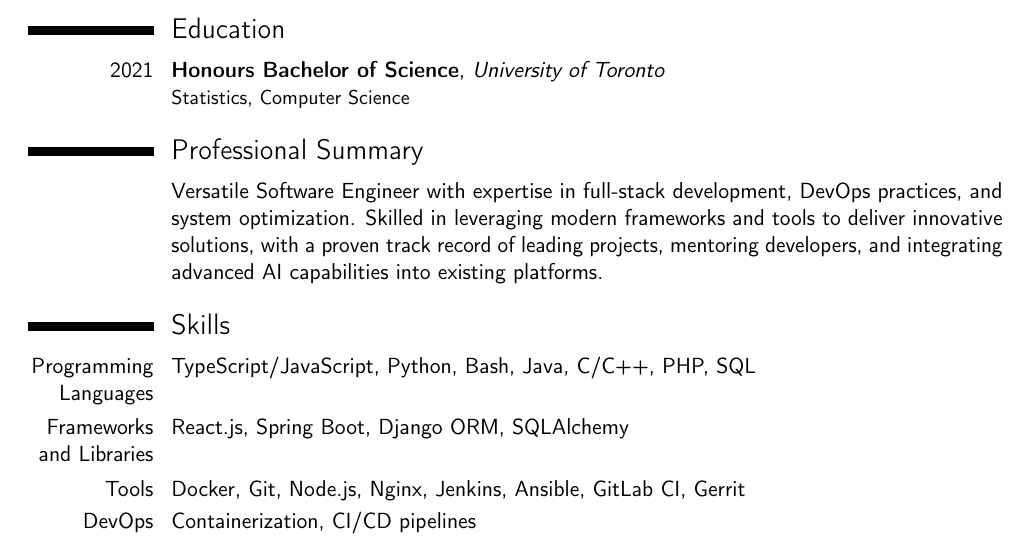
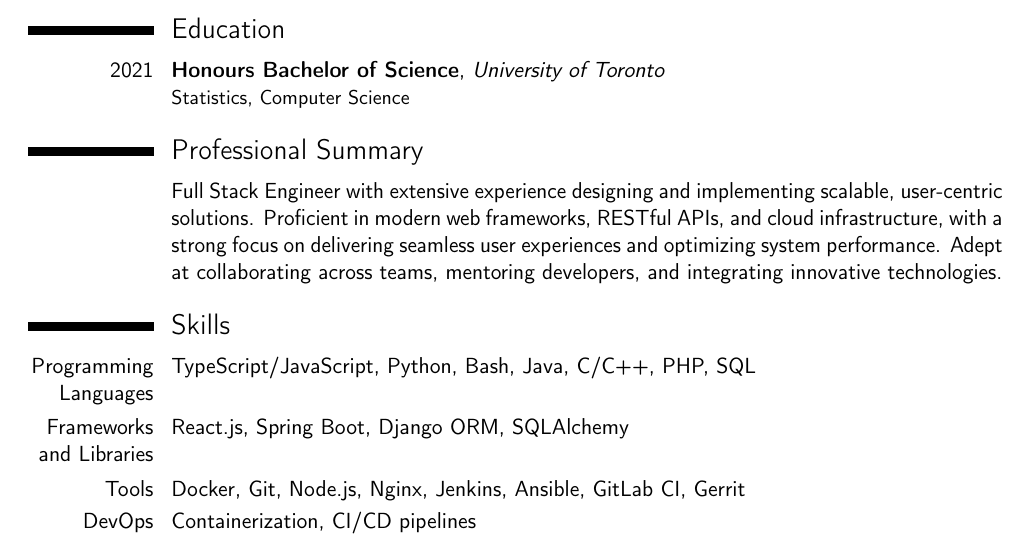
Before and after one commit to vince2678/resume, a LaTeX CV (resume.tex): part of page 1 of 2, cut so that both start at the same text. Compiled offline with pdfLaTeX.

Commit message:
update summary

```diff
--- a/resume.tex
+++ b/resume.tex
@@ -62,7 +62,7 @@
 
 \section{Professional Summary}
 
-\cvitem{}{Versatile Software Engineer with expertise in full-stack development, DevOps practices, and system optimization. Skilled in leveraging modern frameworks and tools to deliver innovative solutions, with a proven track record of leading projects, mentoring developers, and integrating advanced AI capabilities into existing platforms.}
+\cvitem{}{Full Stack Engineer with extensive experience designing and implementing scalable, user-centric solutions. Proficient in modern web frameworks, RESTful APIs, and cloud infrastructure, with a strong focus on delivering seamless user experiences and optimizing system performance. Adept at collaborating across teams, mentoring developers, and integrating innovative technologies.}
 
 \section{Skills}
 \cvitem{Programming Languages}{TypeScript/JavaScript, Python, Bash, Java, C/C++, PHP, SQL}
```
